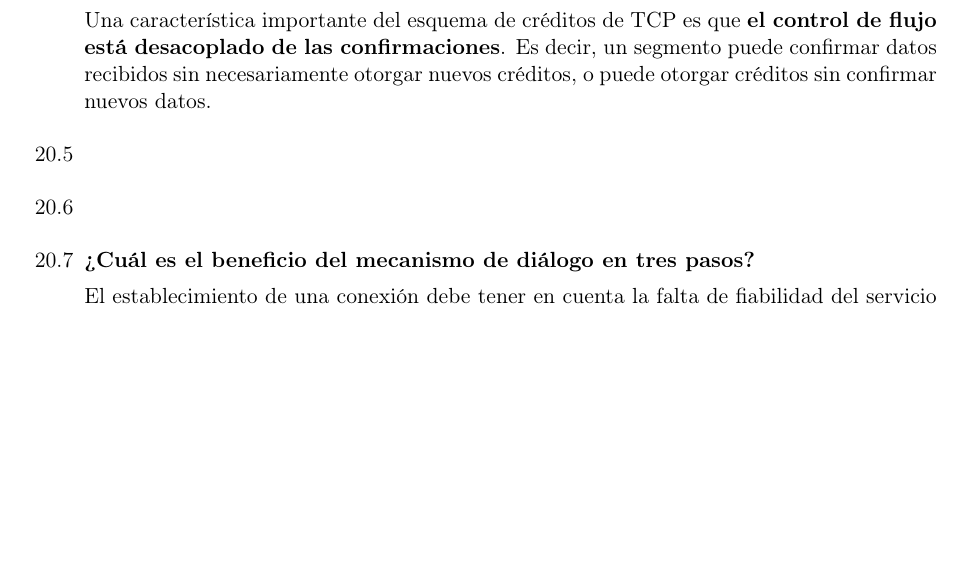
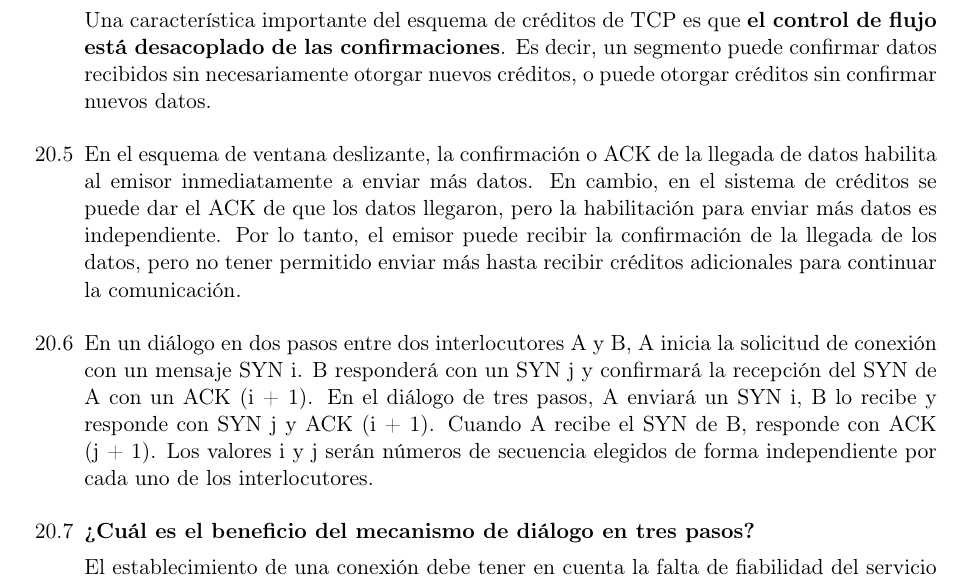
Before and after one commit to tomasquinteros10/NetRunners_TPs, a LaTeX document (tps/teorico/tp4/teorico-tp-4.tex): part of page 3 of 3 before the commit and part of page 3 of 4 after it, cut so that both start at the same text, the shorter picture padded with empty space. Compiled offline with pdfLaTeX.

Commit message:
add answers 20.5 and 20.6

```diff
--- a/tps/teorico/tp4/teorico-tp-4.tex
+++ b/tps/teorico/tp4/teorico-tp-4.tex
@@ -169,8 +169,10 @@
 
     Una característica importante del esquema de créditos de TCP es que \textbf{el control de flujo está desacoplado de las confirmaciones}. Es decir, un segmento puede confirmar datos recibidos sin necesariamente otorgar nuevos créditos, o puede otorgar créditos sin confirmar nuevos datos.
 
-  \item
-  \item
+  \item En el esquema de ventana deslizante, la confirmación o ACK de la llegada de datos habilita al emisor inmediatamente a enviar más datos. En cambio, en el sistema de créditos se puede dar el ACK de que los datos llegaron, pero la habilitación para enviar más datos es independiente. Por lo tanto, el emisor puede recibir la confirmación de la llegada de los datos, pero no tener permitido enviar más hasta recibir créditos adicionales para continuar la comunicación.
+
+  \item En un diálogo en dos pasos entre dos interlocutores A y B, A inicia la solicitud de conexión con un mensaje SYN i. B responderá con un SYN j y confirmará la recepción del SYN de A con un ACK (i + 1). En el diálogo de tres pasos, A enviará un SYN i, B lo recibe y responde con SYN j y ACK (i + 1). Cuando A recibe el SYN de B, responde con ACK (j + 1). Los valores i y j serán números de secuencia elegidos de forma independiente por cada uno de los interlocutores.
+
   \item \textbf{¿Cuál es el beneficio del mecanismo de diálogo en tres pasos?}
 
   El establecimiento de una conexión debe tener en cuenta la falta de fiabilidad del servicio de red. Si A envía un SYN a B, pueden ocurrir dos problemas:
```
Also changed, not shown: tps/teorico/tp4/teorico-tp-4.tex (3 more changed lines).
